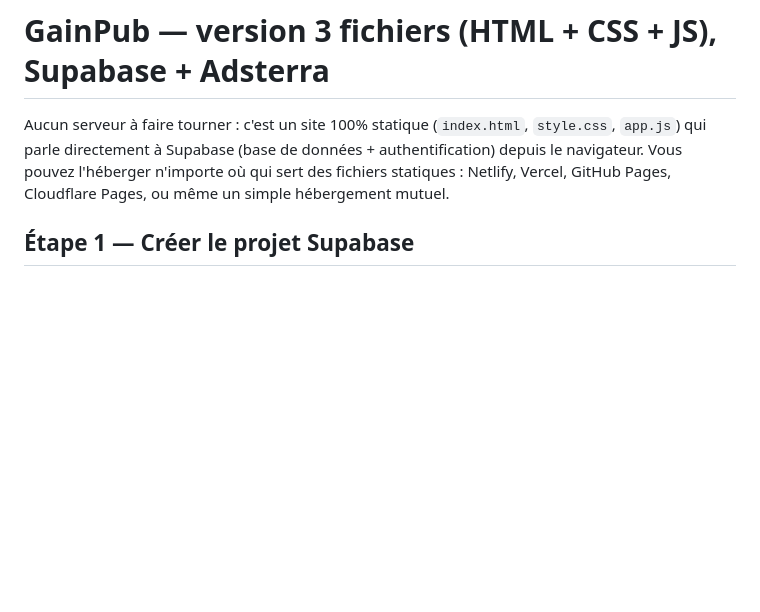
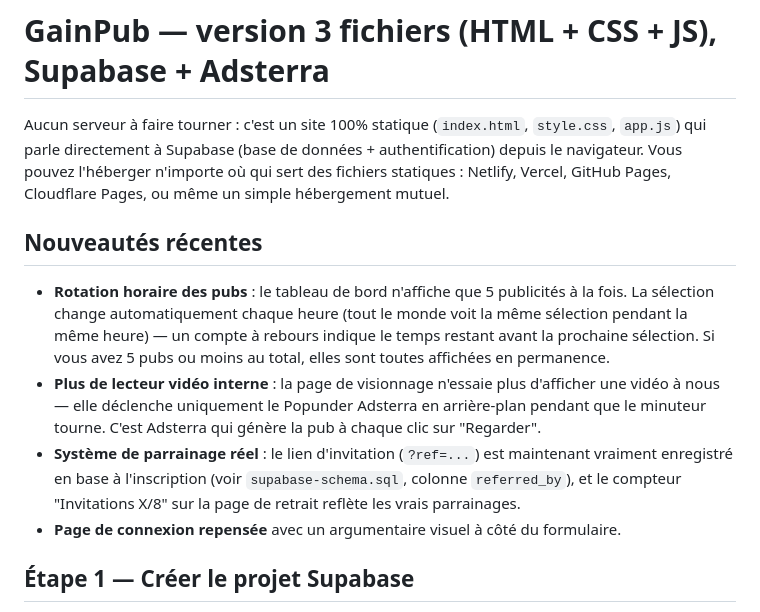
Before and after one commit to achiramabrozer-jpg/GamePub, a Markdown page: README.md, the part around the change. Drawn GitHub-style; blank space fills up the shorter version.

Commit message:
Mise à jour du README avec les nouveautés récentes
Ajout d'une section sur les nouveautés récentes, incluant des améliorations de la rotation des publicités, du lecteur vidéo, du système de parrainage et de la page de connexion.

```diff
--- a/README.md
+++ b/README.md
@@ -5,6 +5,24 @@ Aucun serveur à faire tourner : c'est un site 100% statique (`index.html`,
 authentification) depuis le navigateur. Vous pouvez l'héberger n'importe où
 qui sert des fichiers statiques : Netlify, Vercel, GitHub Pages, Cloudflare
 Pages, ou même un simple hébergement mutuel.
+
+## Nouveautés récentes
+
+- **Rotation horaire des pubs** : le tableau de bord n'affiche que 5 publicités
+  à la fois. La sélection change automatiquement chaque heure (tout le monde
+  voit la même sélection pendant la même heure) — un compte à rebours indique
+  le temps restant avant la prochaine sélection. Si vous avez 5 pubs ou moins
+  au total, elles sont toutes affichées en permanence.
+- **Plus de lecteur vidéo interne** : la page de visionnage n'essaie plus
+  d'afficher une vidéo à nous — elle déclenche uniquement le Popunder Adsterra
+  en arrière-plan pendant que le minuteur tourne. C'est Adsterra qui génère la
+  pub à chaque clic sur "Regarder".
+- **Système de parrainage réel** : le lien d'invitation (`?ref=...`) est
+  maintenant vraiment enregistré en base à l'inscription (voir
+  `supabase-schema.sql`, colonne `referred_by`), et le compteur
+  "Invitations X/8" sur la page de retrait reflète les vrais parrainages.
+- **Page de connexion repensée** avec un argumentaire visuel à côté du
+  formulaire.
 
 ## Étape 1 — Créer le projet Supabase
 
```
